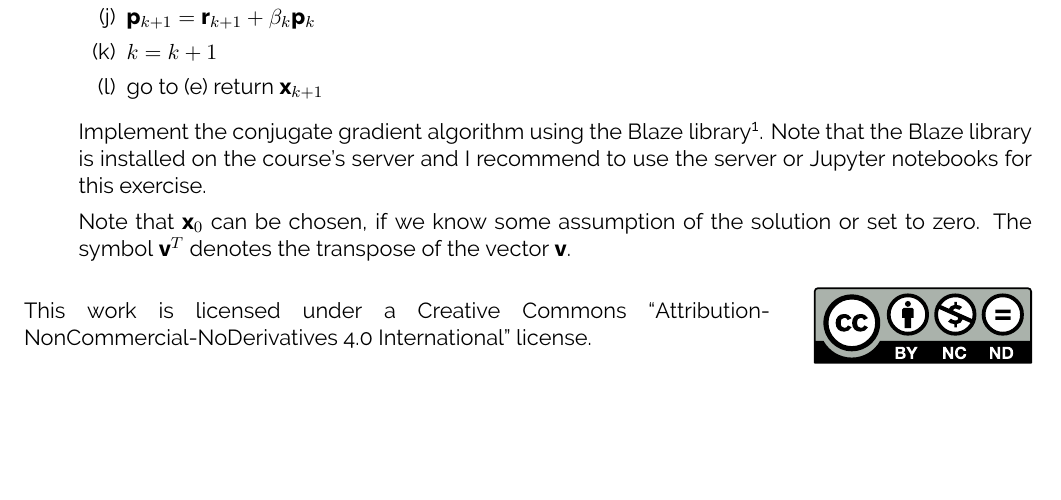
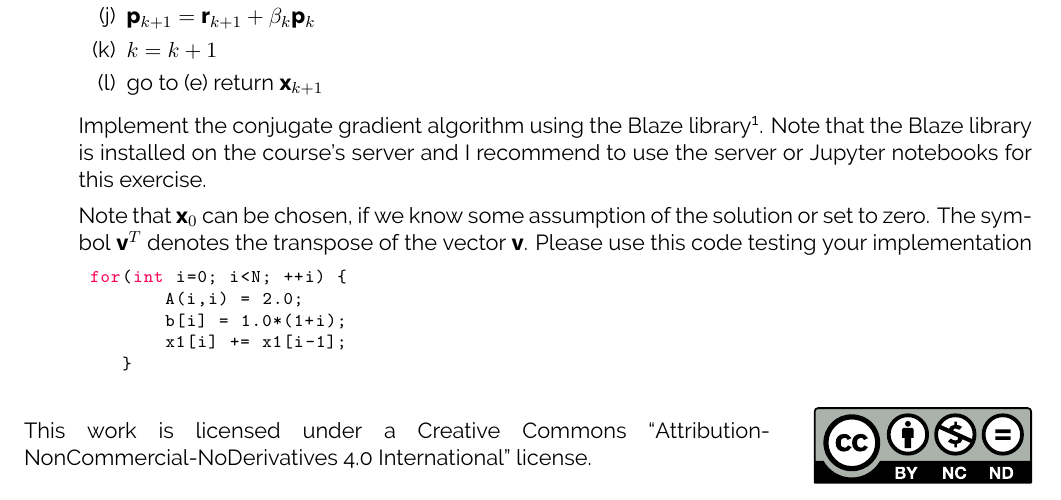
Before and after one commit to diehlpkteaching/ParallelComputationMathExercise, a LaTeX problem sheet (exercise6.tex): part of page 2 of 2, cut so that both start at the same text, the shorter picture padded with empty space. Compiled offline with XeLaTeX.

Commit message:
Add tests

```diff
--- a/exercise6.tex
+++ b/exercise6.tex
@@ -130,7 +130,17 @@ return $\mathbf{x}_{k+1}$
 \end{enumerate}
 Implement the conjugate gradient algorithm using the Blaze library\footnote{\url{https://bitbucket.org/blaze-lib/blaze/wiki/Home}}. Note that the Blaze library is installed on the course's server and I recommend to use the server or Jupyter notebooks for this exercise.
 
-Note that $\mathbf{x}_0$ can be chosen, if we know some assumption of the solution or set to zero. The symbol $\mathbf{v}^T$ denotes the transpose of the vector $\mathbf{v}$.
+Note that $\mathbf{x}_0$ can be chosen, if we know some assumption of the solution or set to zero. The symbol $\mathbf{v}^T$ denotes the transpose of the vector $\mathbf{v}$. Please use this code testing your implementation
+\begin{lstlisting}
+ for(int i=0; i<N; ++i) {
+        A(i,i) = 2.0;
+        b[i] = 1.0*(1+i);
+        x1[i] += x1[i-1];
+    }
+\end{lstlisting}
+
+
+
 % ========== Continue adding items as needed
 
 \end{enumerate}
```
